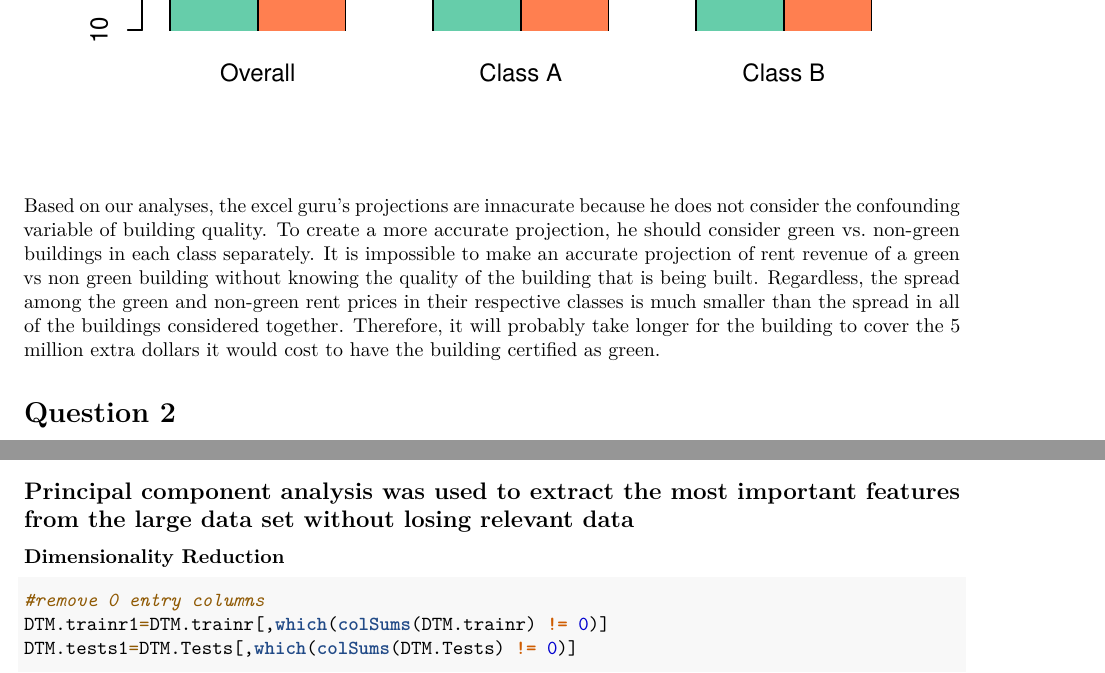
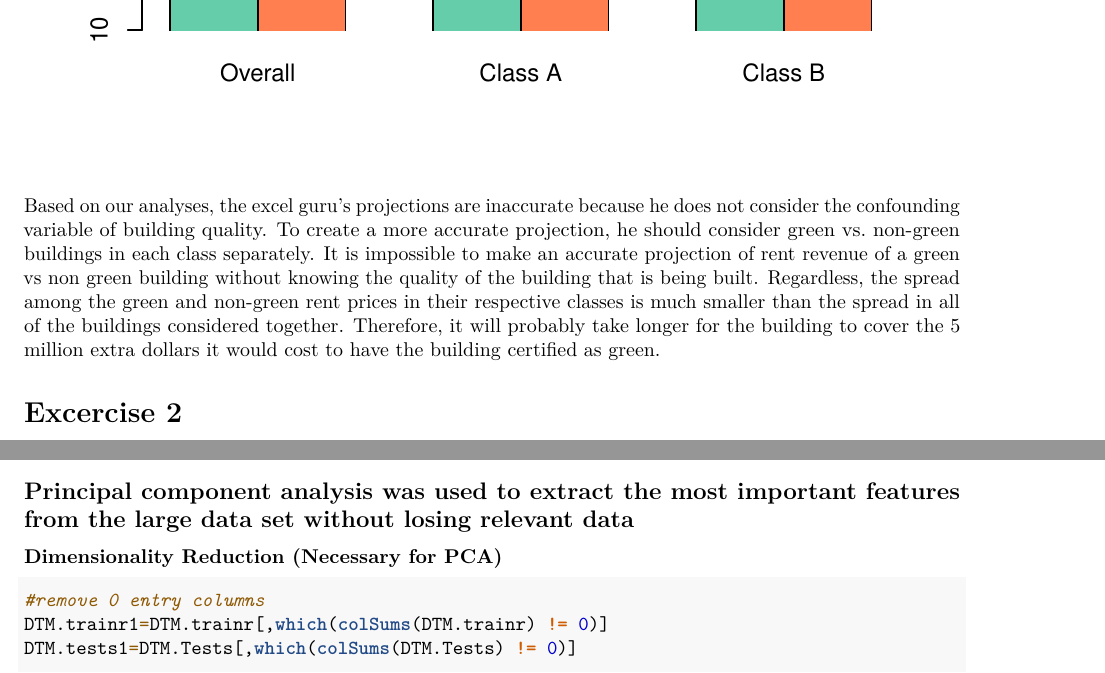
Before and after one commit to bohnemic/STA380Summer2021, an R Markdown document (STA 380 Exercises.Rmd): two parts of pages 3 and 12 of 14, joined at a grey line, cut so that both start at the same text. Rendered offline with R 4.5, knitr and Pandoc, then LaTeX, with nearby package versions; some code elsewhere in the file could not run offline.

Commit message:
Add files via upload

````diff
--- a/STA 380 Exercises.Rmd
+++ b/STA 380 Exercises.Rmd
@@ -165,11 +165,11 @@ legend("topright", c("Green","Non-Green"), pch=15,
        bty="n")
 ```
 
-Based on our analyses, the excel guru's projections are innacurate because he does not consider the confounding variable of building quality. To create a more accurate projection, he should consider green vs. non-green buildings in each class separately. It is impossible to make an accurate projection of rent revenue of a green vs non green building without knowing the quality of the building that is being built. Regardless, the spread among the green and non-green rent prices in their respective classes is much smaller than the spread in all of the buildings considered together. Therefore, it will probably take longer for the building to cover the 5 million extra dollars it would cost to have the building certified as green.
+Based on our analyses, the excel guru's projections are inaccurate because he does not consider the confounding variable of building quality. To create a more accurate projection, he should consider green vs. non-green buildings in each class separately. It is impossible to make an accurate projection of rent revenue of a green vs non green building without knowing the quality of the building that is being built. Regardless, the spread among the green and non-green rent prices in their respective classes is much smaller than the spread in all of the buildings considered together. Therefore, it will probably take longer for the building to cover the 5 million extra dollars it would cost to have the building certified as green.
 
 
 
-# Question 2
+# Excercise 2
 ```{r, echo=FALSE}
 ABIA = read.csv("ABIA.csv")
 ABIA[is.na(ABIA)] = 0
@@ -817,7 +817,7 @@ DTM.Tests=as.matrix(TfIdfMatrixTest)
 
 ## Principal component analysis was used to extract the most important features from the large data set without losing relevant data
 
-### Dimensionality Reduction
+### Dimensionality Reduction (Necessary for PCA)
 ```{r}
 #remove 0 entry columns
 DTM.trainr1=DTM.trainr[,which(colSums(DTM.trainr) != 0)]
````
